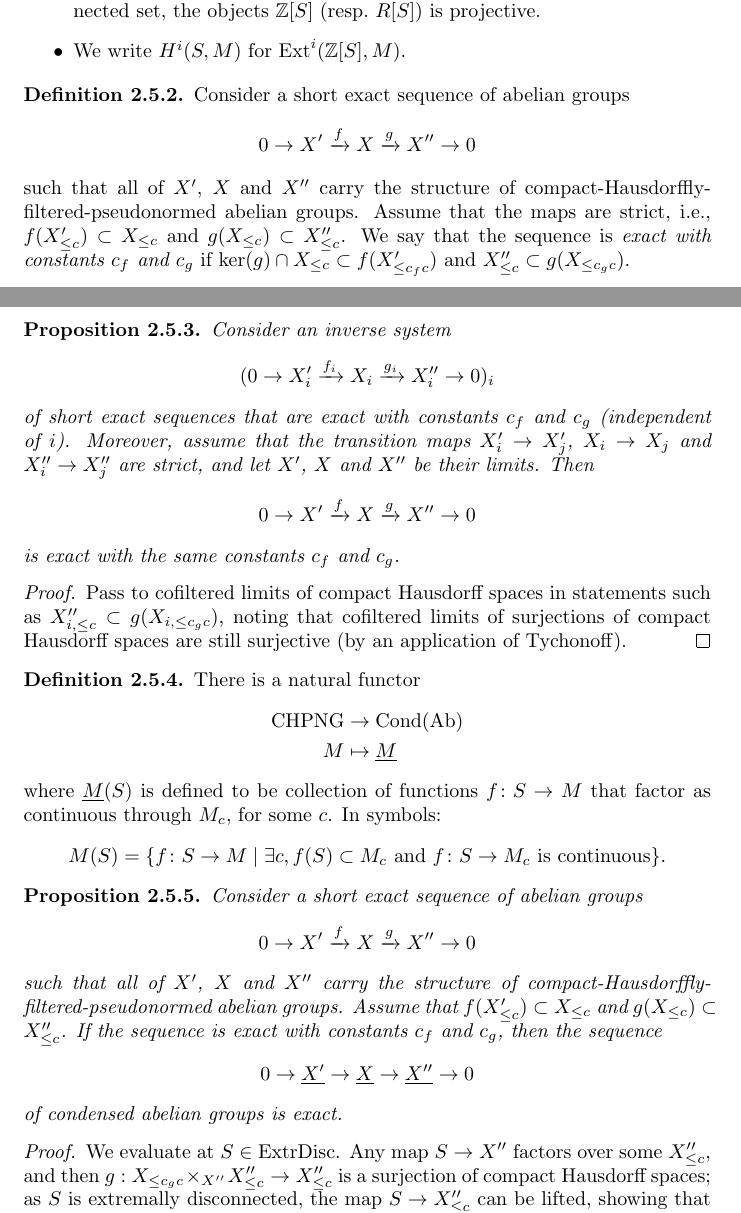
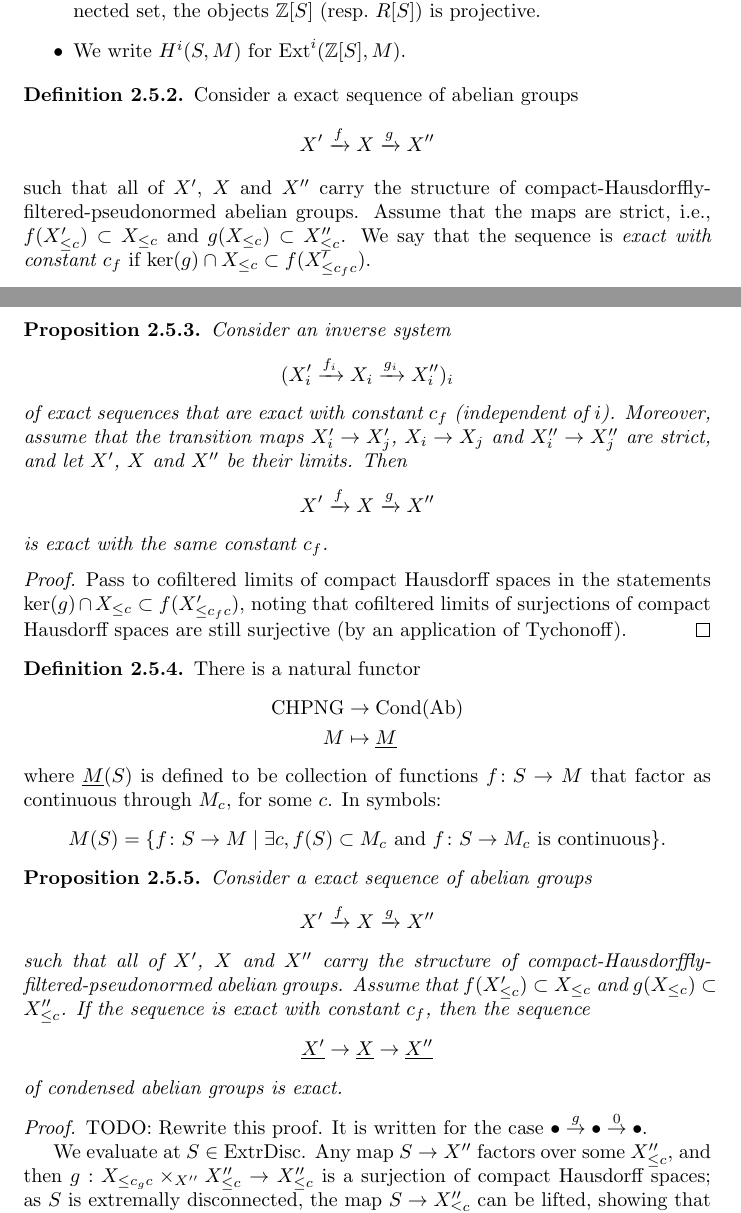
Before and after one commit to leanprover-community/liquid, a LaTeX document (src/web.tex, which reads src/condensed.tex): two parts of pages 34 and 35 of 40, joined at a grey line, cut so that both start at the same text. Compiled offline with pdfLaTeX.

Commit message:
exact with constant

```diff
--- a/src/condensed.tex
+++ b/src/condensed.tex
@@ -15,33 +15,33 @@
 
 \begin{definition}
   \label{exact-with-constants}
-  \lean{condensed.exact_with_constants}
+  \lean{condensed.exact_with_constant}
   \leanok
   \uses{png-cats}
-  Consider a short exact sequence of abelian groups
-  \[ 0\to X'\xrightarrow{f} X\xrightarrow{g} X''\to 0 \]
+  Consider a exact sequence of abelian groups
+  \[ X'\xrightarrow{f} X\xrightarrow{g} X'' \]
   such that all of $X'$, $X$ and $X''$ carry the structure of compact-Hausdorffly-filtered-pseudonormed abelian groups.
   Assume that the maps are strict, i.e., $f(X'_{\leq c})\subset X_{\leq c}$ and $g(X_{\leq c})\subset X''_{\leq c}$.
-  We say that the sequence is \emph{exact with constants $c_f$ and $c_g$} if
-  $\mathrm{ker}(g)\cap X_{\leq c}\subset f(X'_{\leq c_fc})$ and $X''_{\leq c}\subset g(X_{\leq c_gc})$.
+  We say that the sequence is \emph{exact with constant $c_f$} if
+  $\mathrm{ker}(g)\cap X_{\leq c}\subset f(X'_{\leq c_fc})$.
 \end{definition}
 
 \begin{proposition}
   \label{exact-with-constants-lim}
-  \lean{CompHausFiltPseuNormGrp₁.exact_with_constants_extend}
+  \lean{CompHausFiltPseuNormGrp₁.exact_with_constant_extend}
   \leanok
-  \uses{bounded-limits, exact-with-constants}
+  \uses{bounded-limits, exact-with-constant}
   Consider an inverse system
-  \[ (0\to X'_i\xrightarrow{f_i} X_i\xrightarrow{g_i} X_i''\to 0)_i \]
-  of short exact sequences that are exact with constants $c_f$ and $c_g$ (independent of $i$).
+  \[ (X'_i\xrightarrow{f_i} X_i\xrightarrow{g_i} X_i'')_i \]
+  of exact sequences that are exact with constant $c_f$ (independent of $i$).
   Moreover, assume that the transition maps $X'_i\to X'_j$, $X_i\to X_j$ and $X''_i\to X''_j$ are strict, and let $X'$, $X$ and $X''$ be their limits.
   Then
-  \[ 0\to X'\xrightarrow{f} X\xrightarrow{g} X''\to 0 \]
-  is exact with the same constants $c_f$ and $c_g$.
+  \[ X'\xrightarrow{f} X\xrightarrow{g} X'' \]
+  is exact with the same constant $c_f$.
 \end{proposition}
 
 \begin{proof}
-  Pass to cofiltered limits of compact Hausdorff spaces in statements such as $X''_{i,\leq c}\subset g(X_{i,\leq c_g c})$,
+  Pass to cofiltered limits of compact Hausdorff spaces in the statements $\mathrm{ker}(g)\cap X_{\leq c}\subset f(X'_{\leq c_fc})$,
   noting that cofiltered limits of surjections of compact Hausdorff spaces are still surjective (by an application of Tychonoff).
 \end{proof}
 
@@ -62,20 +62,22 @@
 
 \begin{proposition}
   \label{CHPNG-Cond-exact}
-  \lean{condensed.exact_of_exact_with_constants}
+  \lean{condensed.exact_of_exact_with_constant}
   \leanok
-  \uses{CHPNG-to-Cond, exact-with-constants}
-  Consider a short exact sequence of abelian groups
-  \[ 0\to X'\xrightarrow{f} X\xrightarrow{g} X''\to 0 \]
+  \uses{CHPNG-to-Cond, exact-with-constant}
+  Consider a exact sequence of abelian groups
+  \[ X'\xrightarrow{f} X\xrightarrow{g} X'' \]
   such that all of $X'$, $X$ and $X''$ carry the structure of compact-Hausdorffly-filtered-pseudonormed abelian groups.
   Assume that $f(X'_{\leq c})\subset X_{\leq c}$ and $g(X_{\leq c})\subset X''_{\leq c}$.
-  If the sequence is exact with constants $c_f$ and $c_g$,
+  If the sequence is exact with constant $c_f$,
   then the sequence
-  \[ 0\to \underline{X'}\to \underline{X}\to \underline{X''}\to 0 \]
+  \[ \underline{X'}\to \underline{X}\to \underline{X''} \]
   of condensed abelian groups is exact.
 \end{proposition}
 
 \begin{proof}
+  TODO: Rewrite this proof. It is written for the case $\bullet \stackrel{g}{\to} \bullet \stackrel{0}{\to} \bullet$.
+
   We evaluate at $S\in \mathrm{ExtrDisc}$.
   Any map $S\to X''$ factors over some $X''_{\leq c}$,
   and then $g: X_{\leq c_gc}\times_{X''} X''_{\leq c}\to X''_{\leq c}$ is a surjection of compact Hausdorff spaces;
```
